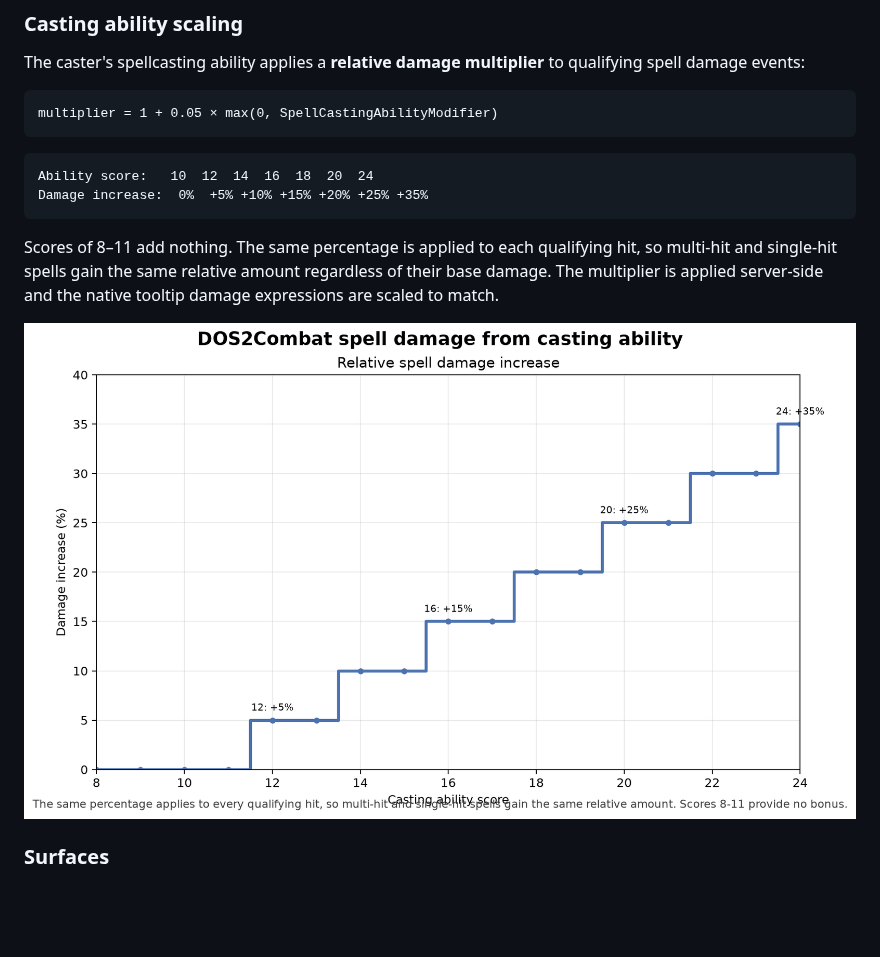
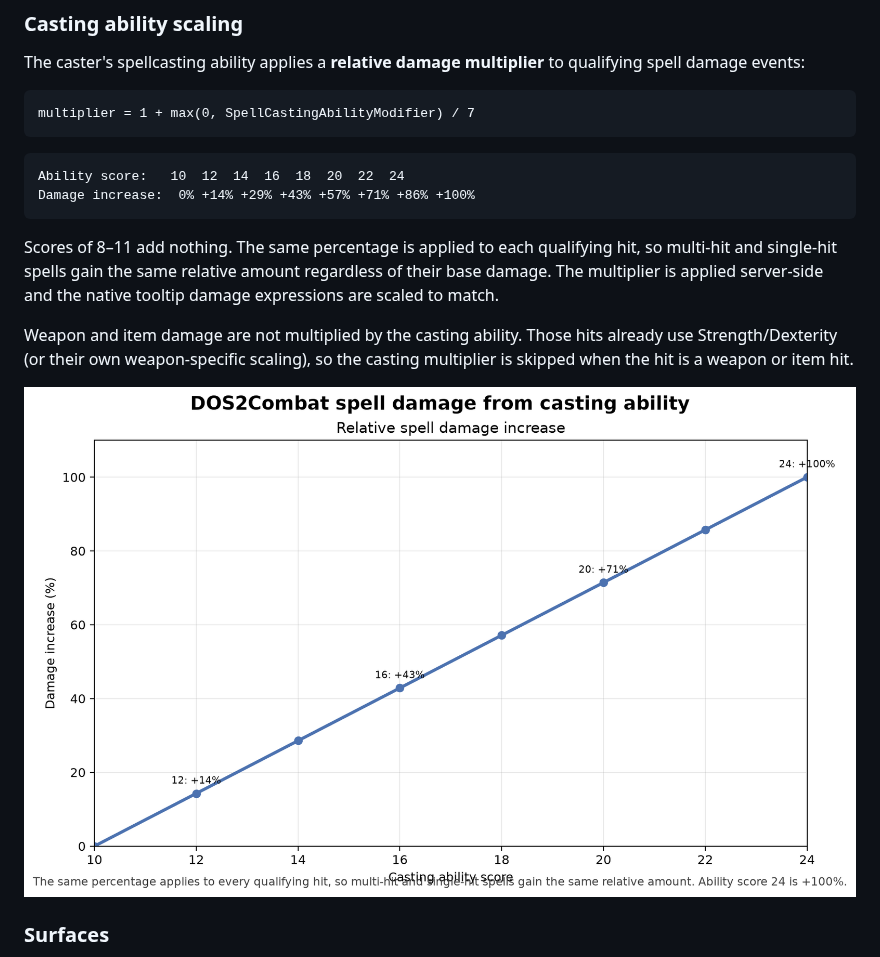
Before and after one commit to Inexorably/DOS3, a Markdown page: README.md, the part around the change. Rendered like a GitHub page; pictures changed too: docs/spell-ability-damage.png; blank space fills up the shorter version.

Commit message:
Scale spell damage to plus 100 percent at 24
Use one-seventh of the casting modifier as the relative multiplier, reaching +100 percent at ability score 24. Keep weapon and item damage out of the casting multiplier so Strength/Dexterity weapon scaling does not double-dip, and update the linear plot and tests.

````diff
--- a/README.md
+++ b/README.md
@@ -156,18 +156,22 @@ The caster's spellcasting ability applies a **relative damage multiplier** to
 qualifying spell damage events:
 
 ```text
-multiplier = 1 + 0.05 × max(0, SpellCastingAbilityModifier)
+multiplier = 1 + max(0, SpellCastingAbilityModifier) / 7
 ```
 
 ```text
-Ability score:   10  12  14  16  18  20  24
-Damage increase:  0%  +5% +10% +15% +20% +25% +35%
+Ability score:   10  12  14  16  18  20  22  24
+Damage increase:  0% +14% +29% +43% +57% +71% +86% +100%
 ```
 
 Scores of 8–11 add nothing. The same percentage is applied to each qualifying
 hit, so multi-hit and single-hit spells gain the same relative amount regardless
 of their base damage. The multiplier is applied server-side and the native
 tooltip damage expressions are scaled to match.
+
+Weapon and item damage are not multiplied by the casting ability. Those hits
+already use Strength/Dexterity (or their own weapon-specific scaling), so the
+casting multiplier is skipped when the hit is a weapon or item hit.
 
 ![Spell damage from casting ability](docs/spell-ability-damage.png)
 
````
Also changed, not shown: 4 other files.
